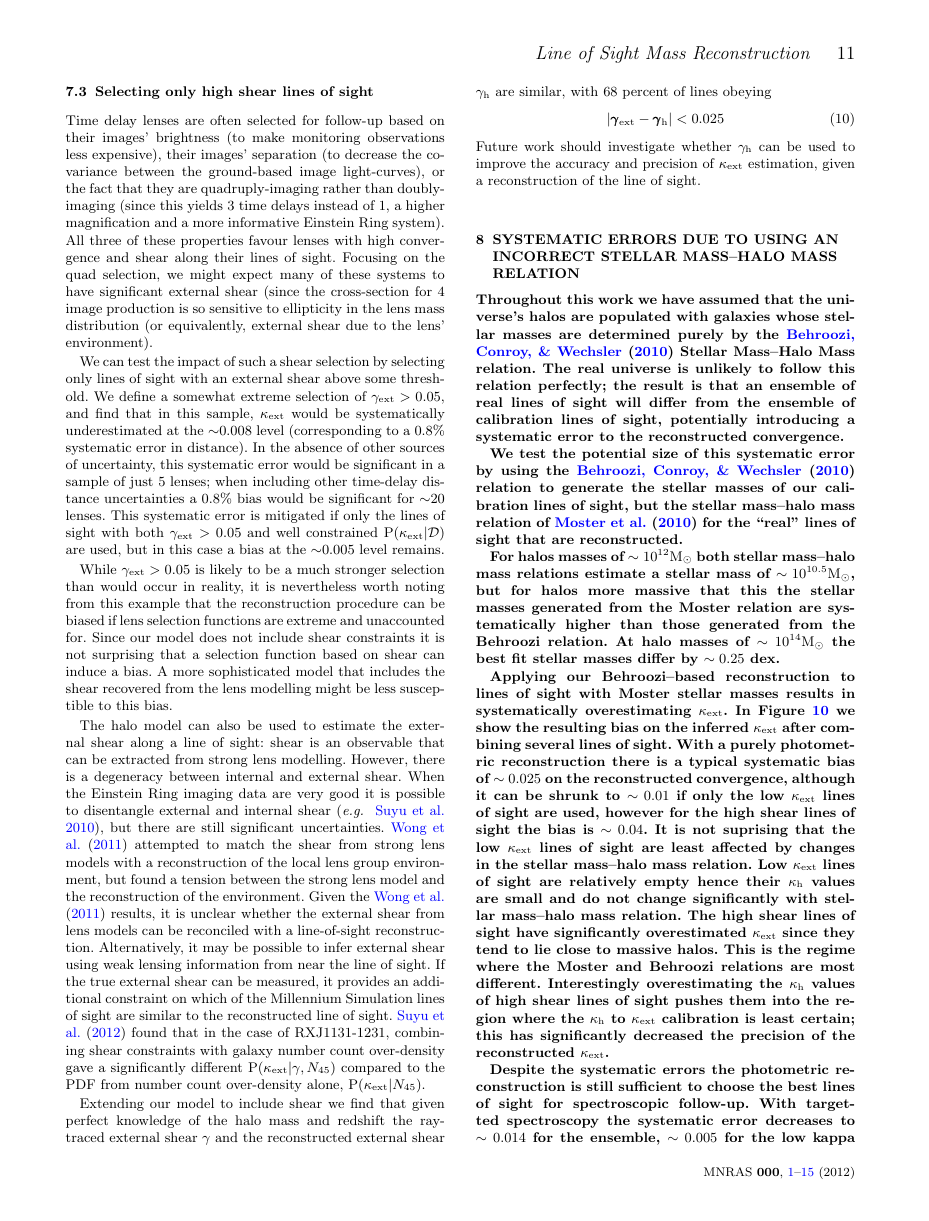
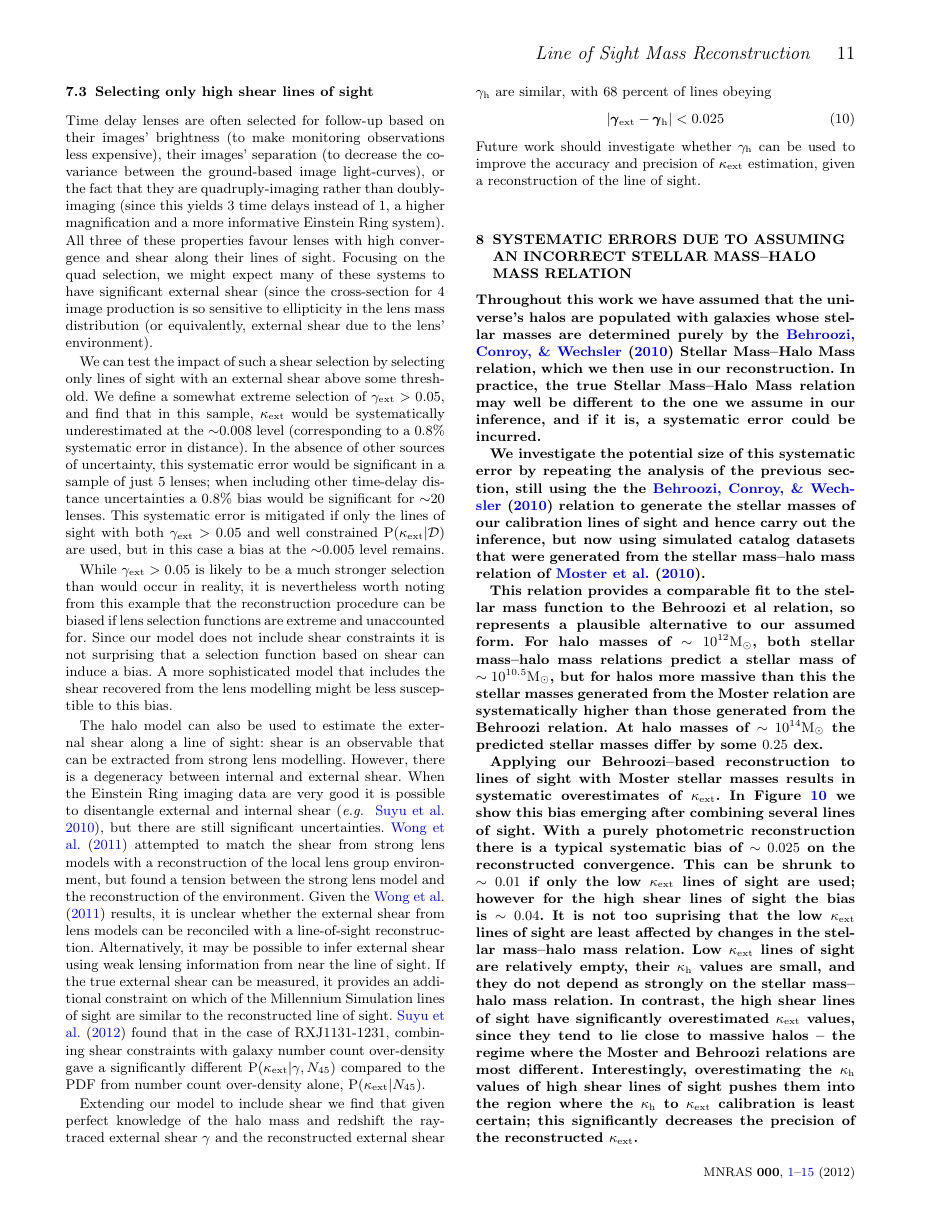
Before and after one commit to drphilmarshall/Pangloss, a LaTeX paper (doc/paper-lcr.tex): page 11 of 15. Compiled offline with pdfLaTeX; an older LaTeX class or package is replaced by its successor.

Commit message:
Edited section 8, added thoughts, made setup clearer?

```diff
--- a/doc/paper-lcr.tex
+++ b/doc/paper-lcr.tex
@@ -1343,7 +1343,8 @@ reconstruction of the line of sight.
 
 %%%%%%%%%%%%%%%%%%%%%%%%%%%%%%%%%%%%%%%%%%%%%%%%%%%%%%%%%%%%%%%%%%%%%%%%%%%%%%
 
-\section{Systematic Errors due to using an incorrect Stellar Mass--Halo Mass Relation}
+\section{Systematic Errors due to Assuming an Incorrect
+Stellar Mass--Halo Mass Relation}
 \label{sec:SHAMfail}
 
 \begin{figure*}
@@ -1363,18 +1364,62 @@ with external shear of 0.05 or greater.}
 \end{figure*}
 
 \new{
-Throughout this work we have assumed that the universe's halos are populated with galaxies whose stellar masses are determined purely by the \citet{BehrooziEtal2010} Stellar Mass--Halo Mass relation. The real universe is unlikely to follow this relation perfectly; the result is that an ensemble of real lines of sight will differ from the ensemble of calibration lines of sight, potentially introducing a systematic error to the reconstructed convergence.
-
-We test the potential size of this systematic error by using the \citet{BehrooziEtal2010} relation to generate the stellar masses of our calibration lines of sight, but the stellar mass--halo mass relation of \citet{MosterEtal2010} for the ``real'' lines of sight that are reconstructed.
-
-For halos masses of $\sim 10^{12} \Msun$ both stellar mass--halo mass relations estimate a stellar mass of $\sim 10^{10.5} \Msun$, but for halos more massive that this the stellar masses generated from the Moster relation are systematically higher than those generated from the Behroozi relation. At halo masses of $\sim 10^{14} \Msun$ the best fit stellar masses differ by $\sim 0.25$ dex.
-
-Applying our Behroozi--based reconstruction to lines of sight with Moster stellar masses results in systematically overestimating $\kappax$. In \Fref{fig:SHAMbias} we show the resulting bias on the inferred $\kappax$ after combining several lines of sight. With a purely photometric reconstruction there is a typical systematic bias of $\sim 0.025$ on the reconstructed convergence, although it can be shrunk to $\sim 0.01$ if only the low $\kappax$ lines of sight are used, however for the high shear lines of sight the bias is $\sim 0.04$. It is not suprising that the low $\kappax$ lines of sight are least affected by changes in the stellar mass--halo mass relation. Low $\kappax$ lines of sight are relatively empty hence their $\kappah$ values are small and do not change significantly with stellar mass--halo mass relation. The high shear lines of sight have significantly overestimated $\kappax$ since they tend to lie close to massive halos. This is the regime where the Moster and Behroozi relations are most different. Interestingly overestimating the $\kappah$ values of high shear lines of sight pushes them into the region where the $\kappah$ to $\kappax$ calibration is least certain; this has significantly decreased the precision of the reconstructed $\kappax$.
-
-Despite the systematic errors the photometric reconstruction is still sufficient to choose the best lines of sight for spectroscopic follow-up. With targetted spectroscopy the systematic error decreases to $\sim 0.014$ for the ensemble, $\sim 0.005$ for the low kappa sample and $\sim 0.018$ for the high shear sample. This result provides further motivation for prioritizing the lenses that reside on the underdense lines of sight.
-
-The systematic errors reported herein may be overly pessimistic; the bias is due to differences in the stellar masses predicted for high mass halos. If observations can discriminate between the high mass end of the \citet{BehrooziEtal2010} and \citet{MosterEtal2010} relations then the systematic error on the reconstruction will decrease.
-}
+Throughout this work we have assumed that the universe's halos are populated
+with galaxies whose stellar masses are determined purely by the
+\citet{BehrooziEtal2010} Stellar Mass--Halo Mass relation, which we then use
+in our reconstruction. In practice, the true Stellar Mass--Halo Mass relation
+may well be different to the one we assume in our inference, and if it is,
+a systematic error could be incurred.
+
+We investigate the potential size of this systematic error by repeating the
+analysis of the previous section, still using the  the
+\citet{BehrooziEtal2010} relation to generate the stellar masses of our
+calibration lines of sight and hence carry out the inference, but now using
+simulated catalog datasets that were generated from the stellar mass--halo
+mass relation of \citet{MosterEtal2010}.
+
+This relation provides a comparable fit to the stellar mass function to the
+Behroozi et al relation, so represents a plausible alternative to our assumed
+form. For halo masses of $\sim 10^{12} \Msun$, both stellar mass--halo mass
+relations predict a stellar mass of $\sim 10^{10.5} \Msun$, but for halos more
+massive than this the stellar masses generated from the Moster relation are
+systematically higher than those generated from the Behroozi relation. At halo
+masses of $\sim 10^{14} \Msun$ the predicted stellar masses differ by some
+$0.25$ dex.
+
+Applying our Behroozi--based reconstruction to lines of sight with Moster
+stellar masses results in systematic overestimates of $\kappax$. In
+\Fref{fig:SHAMbias} we show this bias emerging after combining several lines
+of sight. With a purely photometric reconstruction there is a typical
+systematic bias of $\sim 0.025$ on the reconstructed convergence. This can be
+shrunk to $\sim 0.01$ if only the low $\kappax$ lines of sight are used;
+however for the high shear lines of sight the bias is $\sim 0.04$. It is not
+too suprising that the low $\kappax$ lines of sight are least affected by
+changes in the stellar mass--halo mass relation. Low $\kappax$ lines of sight
+are relatively empty, their $\kappah$ values are small, and they do not depend
+as strongly on the stellar mass--halo mass relation. In contrast, the high
+shear lines of sight have significantly overestimated $\kappax$ values, since
+they tend to lie close to massive halos -- the regime where the Moster
+and Behroozi relations are most different. Interestingly, overestimating the
+$\kappah$ values of high shear lines of sight pushes them into the region
+where the $\kappah$ to $\kappax$ calibration is least certain; this
+significantly decreases the precision of the reconstructed $\kappax$.
+
+Despite these systematic errors, we find that the photometric reconstruction
+is still sufficient to choose the best lines of sight for spectroscopic
+follow-up. With targeted spectroscopy the systematic error decreases to $\sim
+0.014$ for the ensemble, $\sim 0.005$ for the low kappa sample and $\sim
+0.018$ for the high shear sample. These results provides further motivation for
+prioritizing the lenses that reside on the underdense lines of sight.
+
+The systematic errors reported here are perhaps overly pessimistic, because
+the bias is due to differences in the stellar masses predicted for high mass
+halos. If new observations can discriminate between the high mass end of the
+\citet{BehrooziEtal2010} and \citet{MosterEtal2010} relations, then the
+systematic error on the reconstruction will decrease. Similarly, incorporating
+additional information about the high mass group and cluster-scale halo
+systems, such as their richness or other occupation statistics, would help
+mitigate the stellar to halo mass conversion error. }
 
 %%%%%%%%%%%%%%%%%%%%%%%%%%%%%%%%%%%%%%%%%%%%%%%%%%%%%%%%%%%%%%%%%%%%%%%%%
 %\section{Improving precision by including additional information}
```
